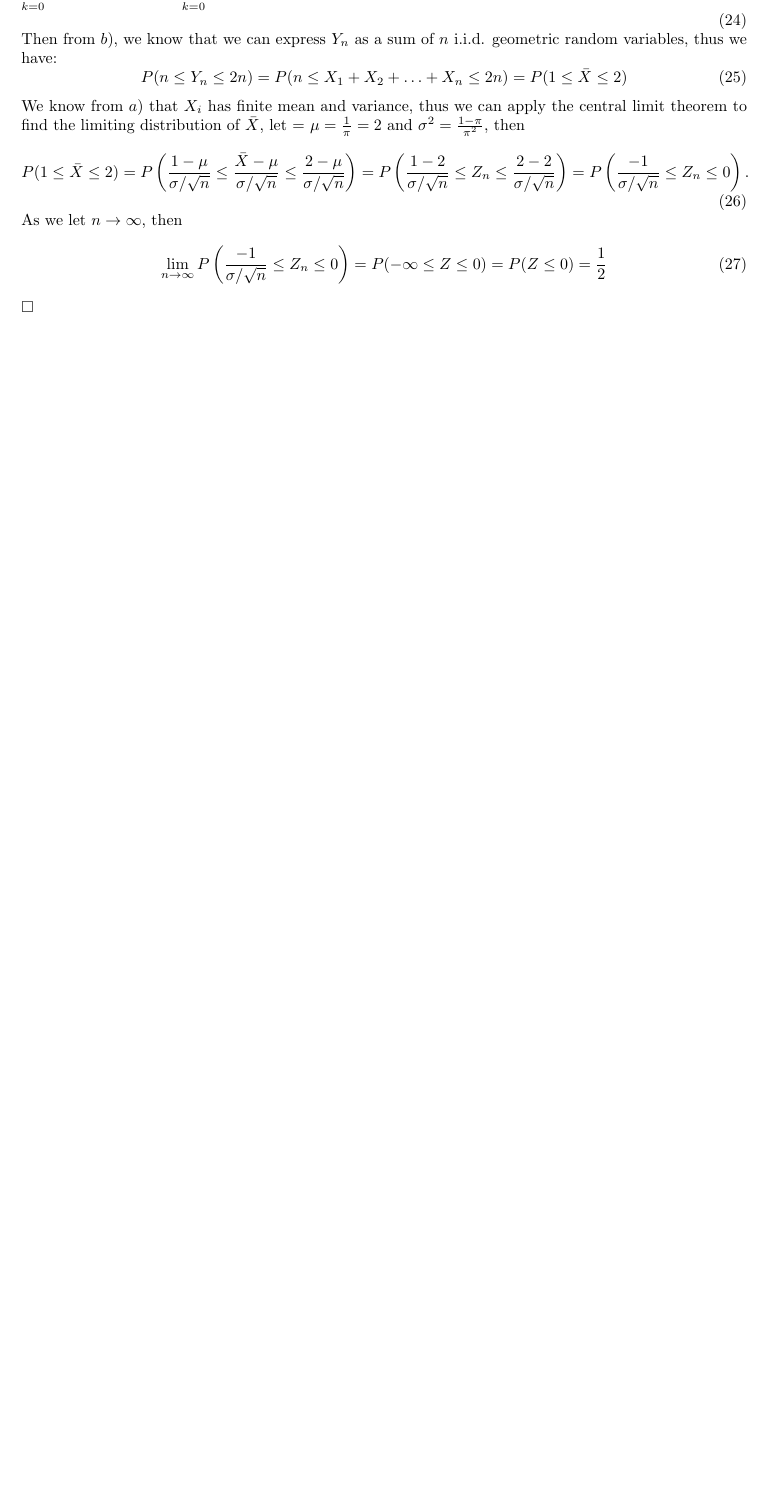
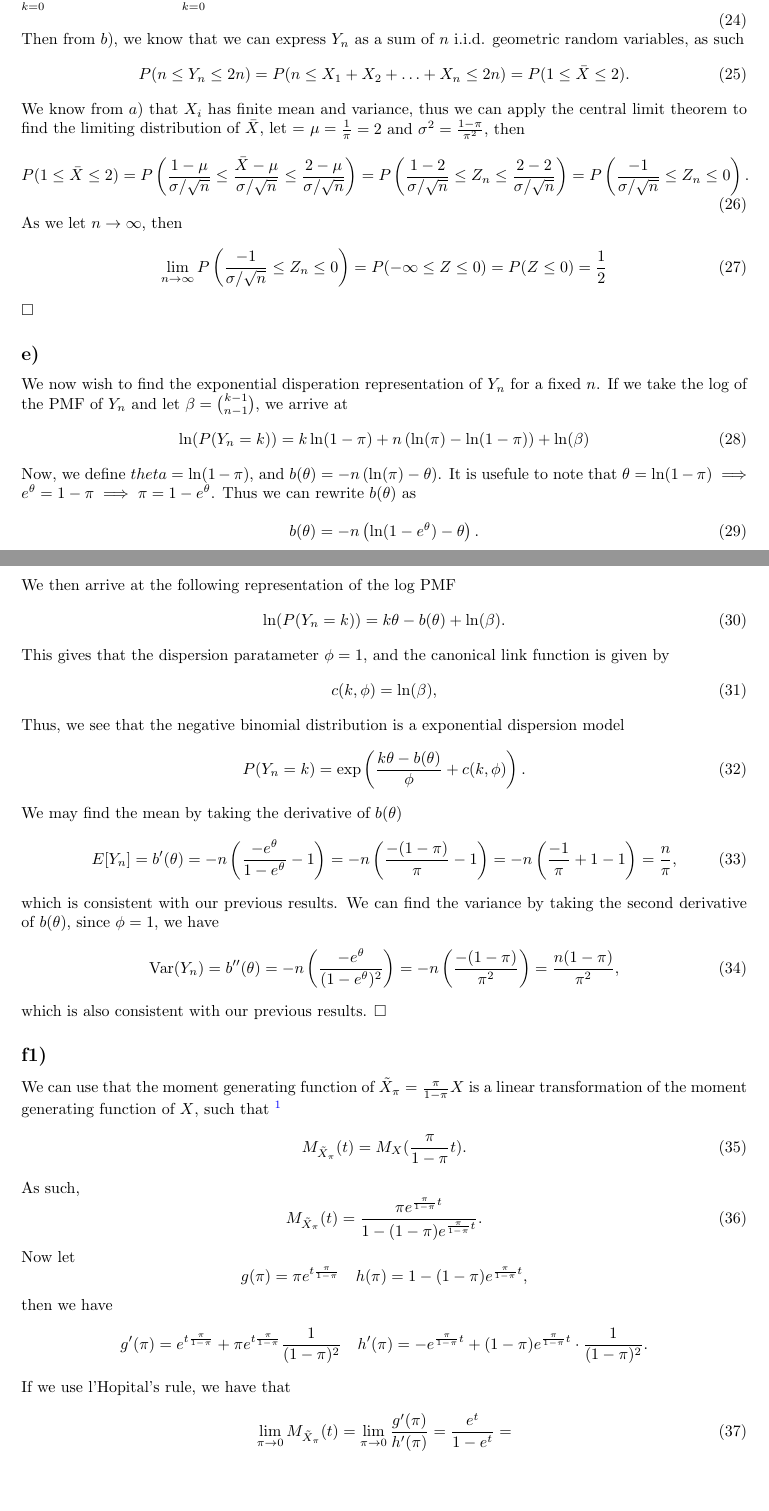
Before and after one commit to auCopilot/Statistiske-modeller, a LaTeX problem sheet (Assignments/Assignment02/Statistical_Models_Assignment_2.tex): part of page 3 of 3 before the commit and two parts of pages 3 and 4 of 4 after it, the two joined at a grey line, cut so that both start at the same text, the shorter picture padded with empty space. Compiled offline with pdfLaTeX.

Commit message:
Assign.2

```diff
--- a/Assignments/Assignment02/Statistical_Models_Assignment_2.tex
+++ b/Assignments/Assignment02/Statistical_Models_Assignment_2.tex
@@ -239,9 +239,9 @@ This is a sum of disjoint events of independent random variables, thus we can ex
 \begin{equation}
     \sum_{k=0}^{n}P(Y_n = n + k) = P(\bigcup_{k=0}^{n}Y_n = n + k) =P(\{Y_n = n\} \cup \{Y_n = n + 1\} \cup \ldots \cup \{Y_n = n + n\}) = P(n \leq Y_n \leq 2n)
 \end{equation}
-Then from $b)$, we know that we can express $Y_n$ as a sum of $n$ i.i.d. geometric random variables, thus we have:
+Then from $b)$, we know that we can express $Y_n$ as a sum of $n$ i.i.d. geometric random variables, as such
 \begin{equation}
-    P(n \leq Y_n \leq 2n) = P( n \leq X_1 + X_2 + \ldots + X_n \leq 2n) = P(1 \leq \bar{X} \leq 2)
+    P(n \leq Y_n \leq 2n) = P( n \leq X_1 + X_2 + \ldots + X_n \leq 2n) = P(1 \leq \bar{X} \leq 2).
 \end{equation}
 We know from $a)$ that $X_i$ has finite mean and variance, thus we can apply the central limit theorem to find the limiting distribution of $\bar{X}$, let = $\mu = \frac{1}{\pi} = 2$ and $\sigma^2 = \frac{1 - \pi}{\pi^2}$, then
 \begin{equation}
@@ -252,4 +252,55 @@ As we let $n \to \infty$, then
     \lim_{n \to \infty} P\left(\frac{-1}{\sigma/\sqrt{n}} \leq Z_n \leq 0\right) = P(-\infty \leq Z \leq 0) = P(Z \leq 0) = \dfrac{1}{2}
 \end{equation}
 $\square$
+
+\subsection*{e)}
+We now wish to find the exponential disperation representation of $Y_n$ for a fixed $n$. If we take the log of the PMF of $Y_n$ and let $\beta = \binom{k-1}{n-1}$, we arrive at
+\begin{equation}
+    \ln(P(Y_n = k))  = k\ln(1 - \pi) + n\left(\ln(\pi) - \ln(1 - \pi)\right) + \ln(\beta)
+\end{equation}
+Now, we define $theta = \ln(1 - \pi)$, and $b(\theta) = -n\left(\ln(\pi) - \theta\right)$. It is usefule to note that $\theta = \ln(1 - \pi) \implies e^{\theta} = 1 - \pi \implies \pi = 1 - e^{\theta}$. Thus we can rewrite $b(\theta)$ as
+
+\begin{equation}
+    b(\theta) = -n\left(\ln(1 - e^{\theta}) - \theta\right).
+\end{equation}
+We then arrive at the following representation of the log PMF
+\begin{equation}
+    \ln(P(Y_n = k)) = k\theta - b(\theta) + \ln(\beta).
+\end{equation}
+This gives that the dispersion paratameter $\phi = 1$, and the canonical link function is given by
+\begin{equation}
+    c(k, \phi) = \ln(\beta),
+\end{equation}
+Thus, we see that the negative binomial distribution is a exponential dispersion model
+\begin{equation}
+    P(Y_n = k) = \exp\left(\dfrac{k\theta - b(\theta)}{\phi} + c(k, \phi)\right).
+\end{equation}
+We may find the mean by taking the derivative of $b(\theta)$
+\begin{equation}
+    E[Y_n] = b'(\theta) = -n\left(\dfrac{-e^{\theta}}{1 - e^{\theta}} - 1\right) = -n\left(\dfrac{-(1 - \pi)}{\pi} - 1\right) = -n\left(\dfrac{-1}{\pi} + 1 - 1 \right) = \dfrac{n}{\pi},
+\end{equation}
+which is consistent with our previous results. We can find the variance by taking the second derivative of $b(\theta)$, since $\phi = 1$, we have
+\begin{equation}
+    \text{Var}(Y_n) = b''(\theta) = -n\left(\dfrac{-e^{\theta}}{(1 - e^{\theta})^2} \right) = -n\left(\dfrac{-(1 - \pi)}{\pi^2} \right) = \dfrac{n(1 - \pi)}{\pi^2},
+\end{equation}
+which is also consistent with our previous results. $\square$
+\subsection*{f1)}
+We can use that the moment generating function of $\tilde{X}_\pi = \frac{\pi}{1 - \pi}X$ is a linear transformation of the moment generating function of $X$, such that \footnote{\url{https://en.wikipedia.org/wiki/Moment_generating_function}}
+\begin{equation}
+    M_{\tilde{X}_\pi}(t) = M_{X}(\dfrac{\pi}{1 - \pi}t).
+\end{equation}
+As such,
+\begin{equation}
+    M_{\tilde{X}_\pi}(t) = \dfrac{\pi e^{\frac{\pi}{1 - \pi}t}}{1 - (1 - \pi)e^{\frac{\pi}{1 - \pi}t}}.
+\end{equation}
+Now let
+$$g(\pi) = \pi e^{t\frac{\pi}{1 - \pi}} \quad h(\pi) = 1 - (1 - \pi)e^{\frac{\pi}{1 - \pi}t},$$
+then we have
+$$g'(\pi) = e^{t\frac{\pi}{1 - \pi}} +\pi e^{t\frac{\pi}{1 - \pi}}\dfrac{1}{(1 - \pi)^2} \quad h'(\pi) =  -e^{\frac{\pi}{1 - \pi}t} + (1 - \pi)e^{\frac{\pi}{1 - \pi}t} \cdot \frac{1}{(1 - \pi)^2}.$$
+If we use l'Hopital's rule, we have that
+\begin{equation}
+    \lim_{\pi \to 0} M_{\tilde{X}_\pi}(t) = \lim_{\pi \to 0} \dfrac{g'(\pi)}{h'(\pi)} = \dfrac{e^t}{1-e^t} =
+\end{equation}
+
+
 \end{document}
```
Also changed, not shown: Assignments/Assignment02/Statistical_Models_Assignment_2.pdf, Assignments/Assignment02/Statistical_Models_Assignment_2.tex (64 more changed lines).
